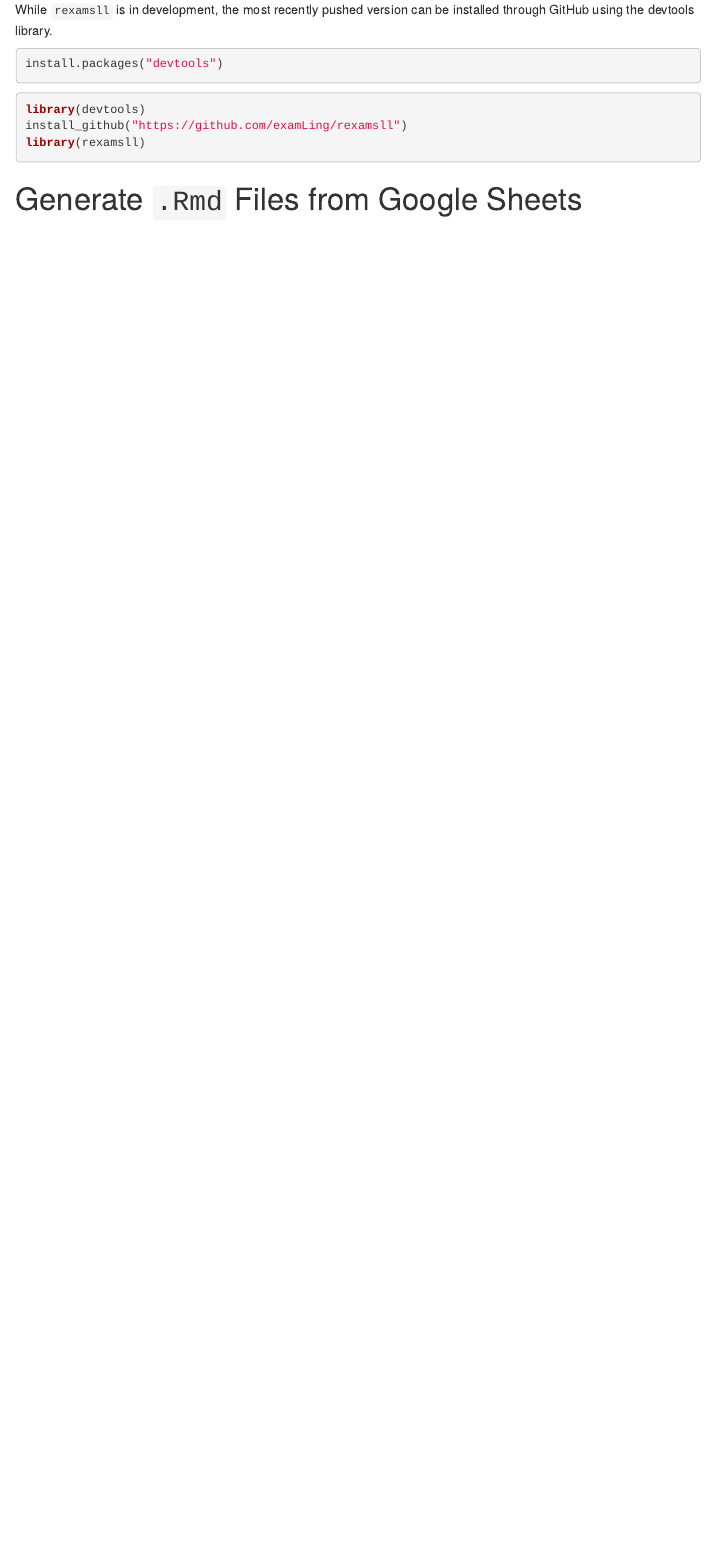
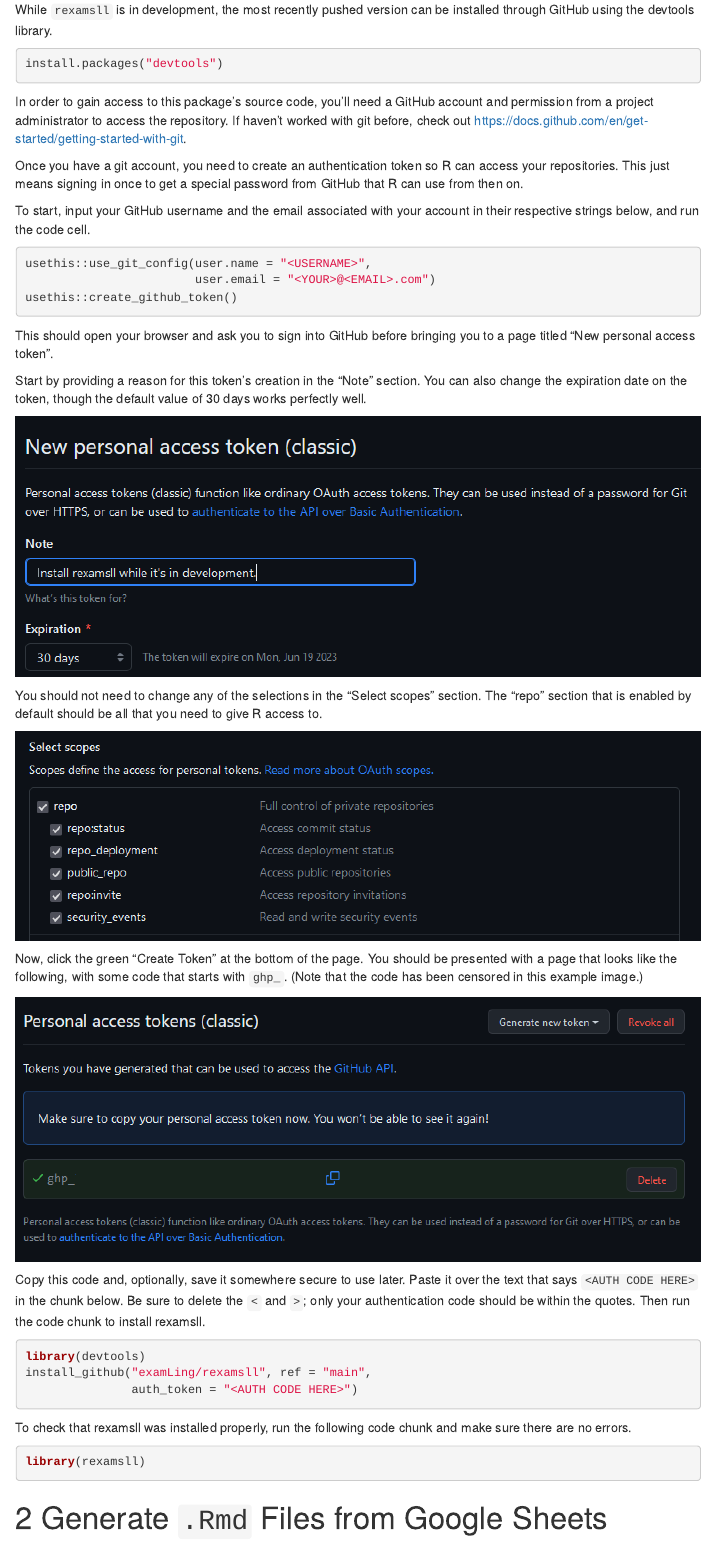
Before and after one commit to examLing/examling, an R Markdown document (HOWTO.Rmd): the page in a window 1100 px wide, from 230 px down. The pictures show the output file HOWTO.html that the author committed with the source, opened offline; menus at the side of the page are left out.

Commit message:
Wrote sections 1 and 2.1 of howto guide

````diff
--- a/HOWTO.Rmd
+++ b/HOWTO.Rmd
@@ -16,15 +16,66 @@ This document should be integrated into `pkgdown` once it is available.
 While `rexamsll` is in development, the most recently pushed version can be
 installed through GitHub using the devtools library.
 
-```r
+```{r, eval=FALSE}
 install.packages("devtools")
 ```
 
-```r
+In order to gain access to this package's source code, you'll need a GitHub
+account and permission from a project administrator to access the repository.
+If haven't worked with git before, check out
+https://docs.github.com/en/get-started/getting-started-with-git.
+
+Once you have a git account, you need to create an authentication token so R
+can access your repositories. This just means signing in once to get a special
+password from GitHub that R can use from then on.
+
+To start, input your GitHub username and the email associated with your account
+in their respective strings below, and run the code cell.
+
+```{r, eval=FALSE}
+usethis::use_git_config(user.name = "<USERNAME>",
+                        user.email = "<YOUR>@<EMAIL>.com")
+usethis::create_github_token()
+```
+
+This should open your browser and ask you to sign into GitHub before bringing
+you to a page titled "New personal access token".
+
+Start by providing a reason for this token's creation in the "Note" section.
+You can also change the expiration date on the token, though the default value
+of 30 days works perfectly well.
+
+![](img/howto_install_00.png)
+
+You should not need to change any of the selections in the "Select scopes"
+section. The "repo" section that is enabled by default should be all that you
+need to give R access to.
+
+![](img/howto_install_01.png)
+
+Now, click the green "Create Token" at the bottom of the page. You should be
+presented with a page that looks like the following, with some code that starts
+with `ghp_`. (Note that the code has been censored in this example image.)
+
+![](img/howto_install_02.png)
+
+Copy this code and, optionally, save it somewhere secure to use later. Paste it
+over the text that says `<AUTH CODE HERE>` in the chunk below. Be sure to delete
+the `<` and `>`; only your authentication code should be within the quotes.
+Then run the code chunk to install rexamsll.
+
+```{r, eval=FALSE}
 library(devtools)
-install_github("https://github.com/examLing/rexamsll")
+install_github("examLing/rexamsll", ref = "main",
+               auth_token = "<AUTH CODE HERE>")
+```
+
+To check that rexamsll was installed properly, run the following code chunk
+and make sure there are no errors.
+
+```{r, eval=FALSE}
 library(rexamsll)
 ```
 
-# Generate `.Rmd` Files from Google Sheets
+# 2 Generate `.Rmd` Files from Google Sheets
 
````
Also changed, not shown: HOWTO.html, img/howto_install_00.png (added), img/howto_install_01.png (added), img/howto_install_02.png (added), HOWTO.Rmd (12 more changed lines), 7 other files.
